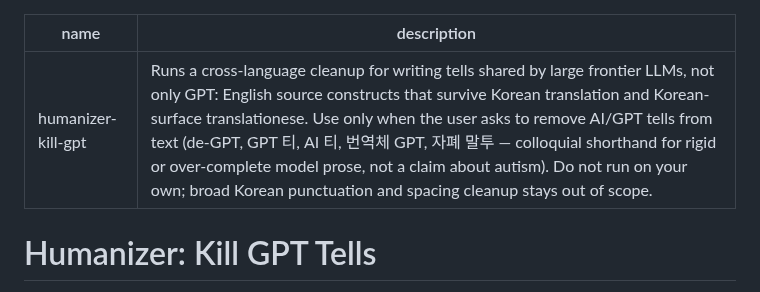
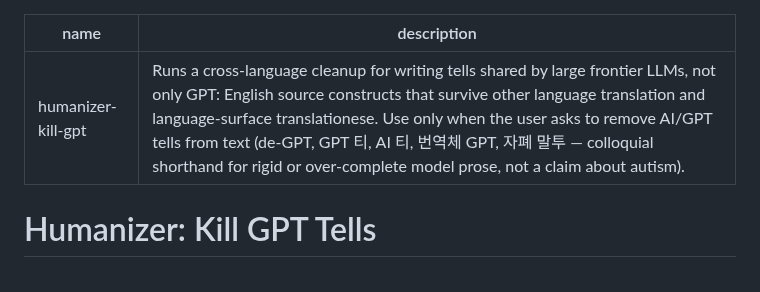
Before and after one commit to kargnas/skills, a Markdown page: skills/humanizer-kill-gpt/SKILL.md, the part around the change. Rendered like a GitHub page.

```diff
--- a/skills/humanizer-kill-gpt/SKILL.md
+++ b/skills/humanizer-kill-gpt/SKILL.md
@@ -1,6 +1,6 @@
 ---
 name: humanizer-kill-gpt
-description: "Runs a cross-language cleanup for writing tells shared by large frontier LLMs, not only GPT: English source constructs that survive Korean translation and Korean-surface translationese. Use only when the user asks to remove AI/GPT tells from text (de-GPT, GPT 티, AI 티, 번역체 GPT, 자폐 말투 — colloquial shorthand for rigid or over-complete model prose, not a claim about autism). Do not run on your own; broad Korean punctuation and spacing cleanup stays out of scope."
+description: "Runs a cross-language cleanup for writing tells shared by large frontier LLMs, not only GPT: English source constructs that survive other language translation and language-surface translationese. Use only when the user asks to remove AI/GPT tells from text (de-GPT, GPT 티, AI 티, 번역체 GPT, 자폐 말투 — colloquial shorthand for rigid or over-complete model prose, not a claim about autism)."
 ---
 
 # Humanizer: Kill GPT Tells
```
Also changed, not shown: skills/skill-manager/SKILL.md (+1 -2 lines), skills/skill-prompter/SKILL.md (+1 -1 lines).
